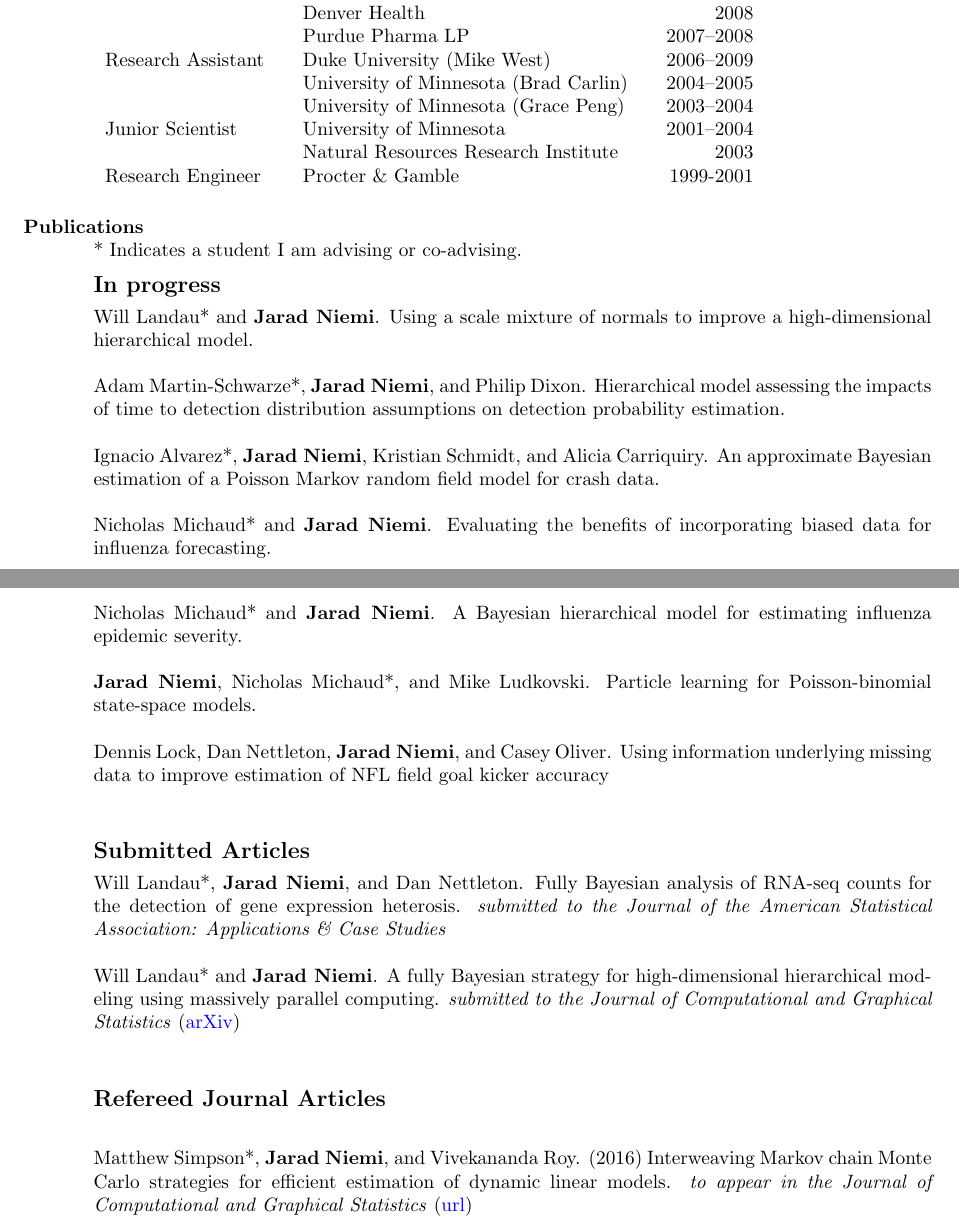
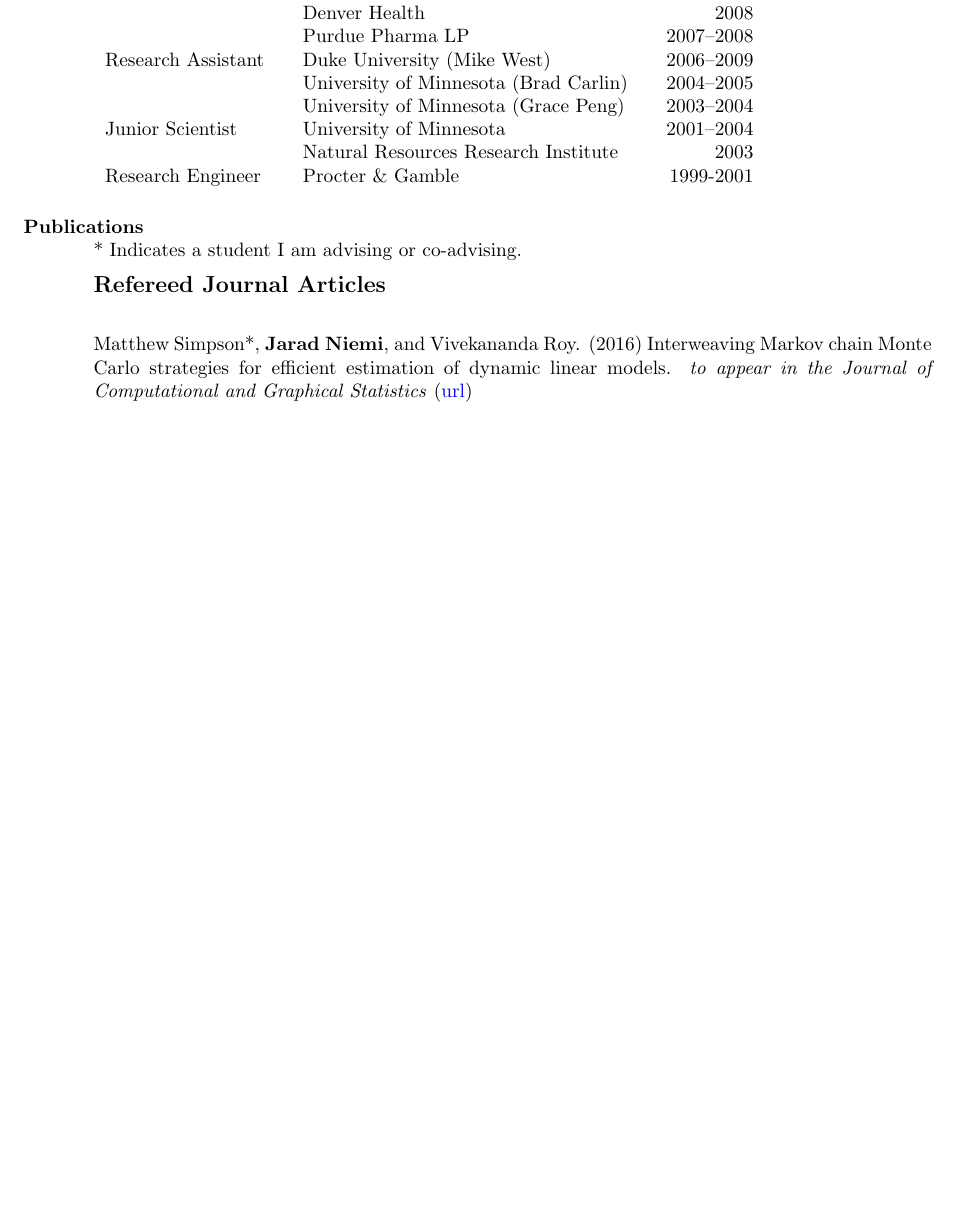
Before and after one commit to jarad/cv, a LaTeX CV (JaradNiemi-CV.tex): two parts of pages 1 and 2 of 11 before the commit and part of page 1 of 10 after it, the two joined at a grey line, cut so that both start at the same text, the shorter picture padded with empty space. Compiled offline with pdfLaTeX.

```diff
--- a/JaradNiemi-CV.tex
+++ b/JaradNiemi-CV.tex
@@ -63,7 +63,8 @@
 
 %%===========================================================================%%
 
-\newcommand{\sinceappt}{\emph{-------------------------- above are since appointment at Iowa State University ------------------------------}}
+%\newcommand{\sinceappt}{\emph{-------------------------- above are since appointment at Iowa State University ------------------------------}}
+\newcommand{\sinceappt}{}
 \newcommand{\lastpromo}{}
 
 \begin{document}
@@ -145,30 +146,32 @@
 
 \vspace{-0.3in}
 
-\subsection{\bf In progress} \vspace{-0.2in}
-
-Will Landau* and {\bf Jarad Niemi}. Using a scale mixture of normals to improve a high-dimensional hierarchical model.
-
-Adam Martin-Schwarze*, {\bf Jarad Niemi}, and Philip Dixon. Hierarchical model assessing the impacts of time to detection distribution assumptions on detection probability estimation.
-
-Ignacio Alvarez*, {\bf Jarad Niemi}, Kristian Schmidt, and Alicia Carriquiry. An approximate Bayesian estimation of a Poisson Markov random field model for crash data.
-
-
-Nicholas Michaud* and {\bf Jarad Niemi}. Evaluating the benefits of incorporating biased data for influenza forecasting.
-
-Nicholas Michaud* and {\bf Jarad Niemi}. A Bayesian hierarchical model for estimating influenza epidemic severity.
-
-{\bf Jarad Niemi}, Nicholas Michaud*, and Mike Ludkovski. Particle learning for Poisson-binomial state-space models.
-
-Dennis Lock, Dan Nettleton, {\bf Jarad Niemi}, and Casey Oliver. Using information underlying missing data to improve estimation of NFL field goal kicker accuracy
-
-\subsection{\bf Submitted Articles} \vspace{-0.2in}
-
-Will Landau*, {\bf Jarad Niemi}, and Dan Nettleton. Fully Bayesian analysis of RNA-seq counts for the detection of gene expression heterosis. \emph{submitted to the Journal of the American Statistical Association: Applications \& Case Studies}
-
-Will Landau* and {\bf Jarad Niemi}. A fully Bayesian strategy for
-high-dimensional hierarchical modeling using
-massively parallel computing. \emph{submitted to the Journal of Computational and Graphical Statistics} (\href{https://arxiv.org/abs/1606.06659}{arXiv})
+% \subsection{\bf In progress} \vspace{-0.2in}
+%
+% Will Landau* and {\bf Jarad Niemi}. Using a scale mixture of normals to improve a high-dimensional hierarchical model.
+%
+% Adam Martin-Schwarze*, {\bf Jarad Niemi}, and Philip Dixon. Hierarchical model assessing the impacts of time to detection distribution assumptions on detection probability estimation.
+%
+% Ignacio Alvarez*, {\bf Jarad Niemi}, Kristian Schmidt, and Alicia Carriquiry. An approximate Bayesian estimation of a Poisson Markov random field model for crash data.
+%
+%
+% Nicholas Michaud* and {\bf Jarad Niemi}. Evaluating the benefits of incorporating biased data for influenza forecasting.
+%
+% Nicholas Michaud* and {\bf Jarad Niemi}. A Bayesian hierarchical model for estimating influenza epidemic severity.
+%
+% {\bf Jarad Niemi}, Nicholas Michaud*, and Mike Ludkovski. Particle learning for Poisson-binomial state-space models.
+%
+% Dennis Lock, Dan Nettleton, {\bf Jarad Niemi}, and Casey Oliver*. Using information underlying missing data to improve estimation of NFL field goal kicker accuracy
+%
+% Schulte, L.A., {\bf J. Niemi}, M. J. Helmers and others. Prairie strips improve biodiversity and the delivery of multiple ecosystem services from industrial maize-soybean croplands.
+%
+% \subsection{\bf Submitted Articles} \vspace{-0.2in}
+%
+% Will Landau*, {\bf Jarad Niemi}, and Dan Nettleton. Fully Bayesian analysis of RNA-seq counts for the detection of gene expression heterosis. \emph{submitted to the Journal of the American Statistical Association: Applications \& Case Studies}
+%
+% Will Landau* and {\bf Jarad Niemi}. A fully Bayesian strategy for
+% high-dimensional hierarchical modeling using
+% massively parallel computing. \emph{submitted to the Journal of Computational and Graphical Statistics} (\href{https://arxiv.org/abs/1606.06659}{arXiv})
 
 \subsection{\bf Refereed Journal Articles}
 
```
Also changed, not shown: advisees.tex (+7 -7 lines), committees.tex (+1 -1 lines), JaradNiemi-CV.tex (2 more changed lines), 1 other file.
